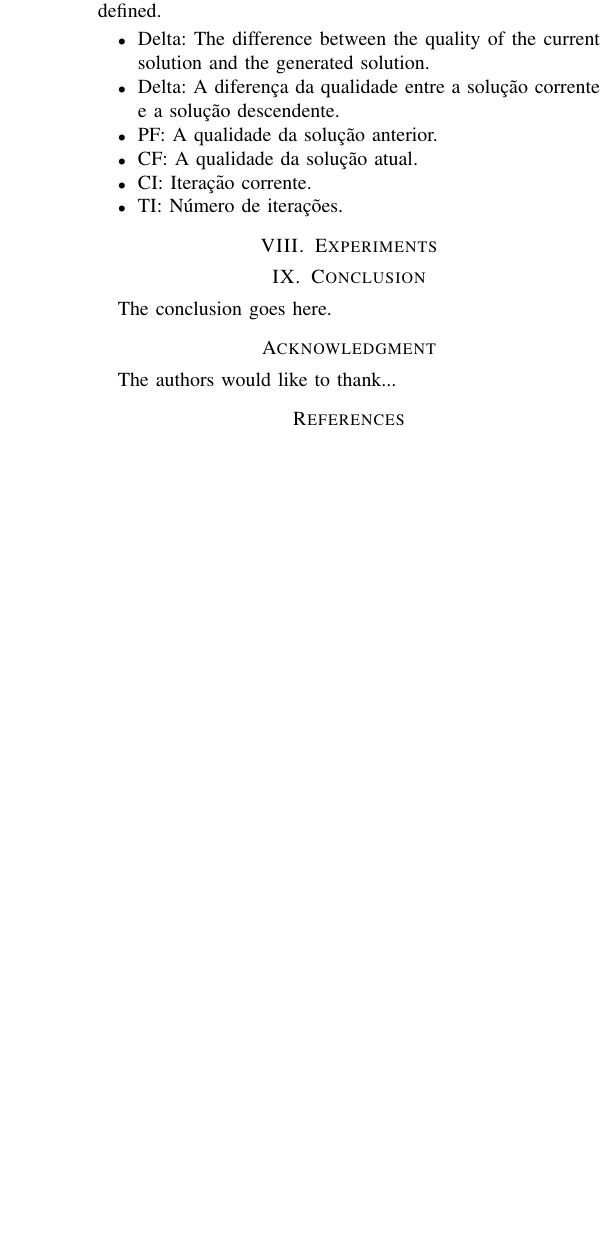
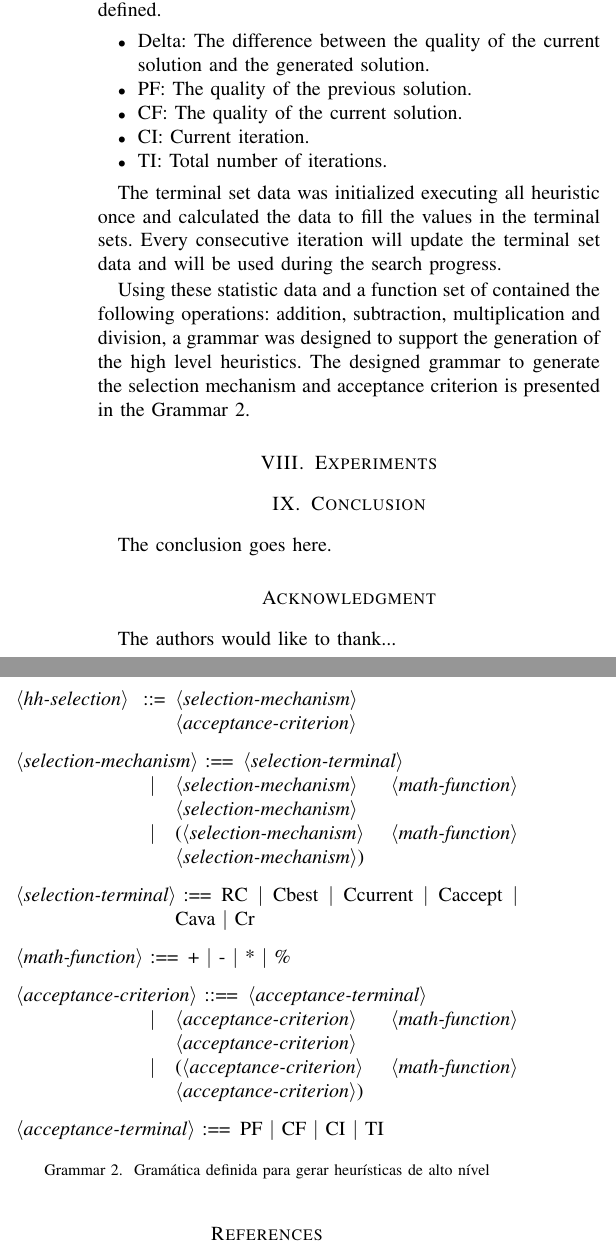
Before and after one commit to vidalfontoura/PaperDissertacao, a LaTeX paper (bare_conf.tex): part of one column of page 6 of 6 before the commit and two parts of the columns of page 6 of 7 after it, the two joined at a grey line, cut so that both start at the same text, the shorter picture padded with empty space. Compiled offline with pdfLaTeX; a missing font is replaced by an installed copy or a similar font; a LaTeX package or settings file that is missing is left out.

Commit message:
More methodology

```diff
--- a/bare_conf.tex
+++ b/bare_conf.tex
@@ -735,12 +735,51 @@ A specific terminal set for the acceptance criterion were also defined.
 
  \begin{itemize}
  	 \item Delta: The difference between the quality of the current solution and the generated solution.
- 	\item Delta: A diferença da qualidade entre a solução corrente e a solução descendente.
- 	\item PF: A qualidade da solução anterior.
- 	\item CF: A qualidade da solução atual.
- 	\item CI: Iteração corrente.
- 	\item TI: Número de iterações.
+ 	\item PF: The quality of the previous solution.
+ 	\item CF: The quality of the current solution.
+ 	\item CI: Current iteration.
+ 	\item TI: Total number of iterations.
  \end{itemize}
+
+ The terminal set data was initialized executing all heuristic once and calculated the data to fill the values in the terminal sets. Every consecutive iteration will update the terminal set data and will be used during the search progress.
+
+ Using these statistic data and a function set of contained the following operations: addition, subtraction, multiplication and division, a grammar was designed to support the generation of the high level heuristics. The designed grammar to generate the selection mechanism and acceptance criterion is presented in the Grammar \ref{grammar:proposedGrammar}.
+
+ \begin{Grammar}
+ 	\begin{grammar}
+ 		<hh-selection> ::= <selection-mechanism> <acceptance-criterion>
+
+ 		<selection-mechanism> :==  <selection-terminal>
+ 		\alt <selection-mechanism> <math-function> <selection-mechanism>
+ 		\alt (<selection-mechanism> <math-function> <selection-mechanism>)
+
+ 		<selection-terminal> :==
+ 		RC
+ 		| Cbest
+ 		| Ccurrent
+ 		| Caccept
+ 		| Cava
+ 		| Cr
+
+ 		<math-function> :== +
+ 		| -
+ 		| *
+ 		| \%
+
+ 		<acceptance-criterion> ::== <acceptance-terminal>
+ 		\alt <acceptance-criterion> <math-function>
+ 		<acceptance-criterion>
+ 		\alt (<acceptance-criterion>  <math-function> <acceptance-criterion>)
+
+ 		<acceptance-terminal> :== PF | CF | CI | TI
+
+ 		%	<acceptance-function> :== + | - | * | \% | $e^x$
+
+
+ 	\end{grammar}
+ 	\caption{Gramática definida para gerar  heurísticas de alto nível}
+ 	\label{grammar:proposedGrammar}
+ \end{Grammar}
 
 
 %The relative representation
```
